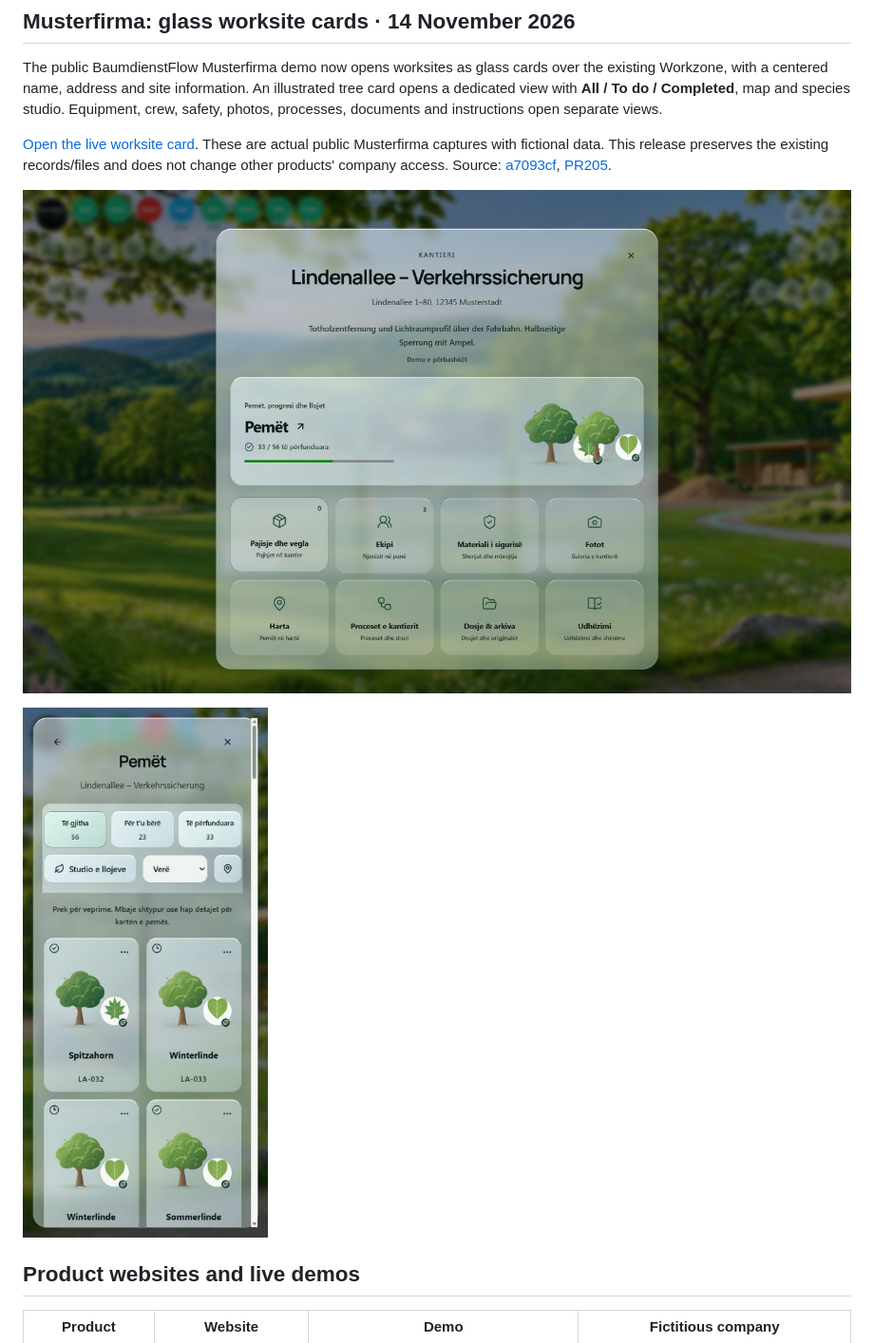
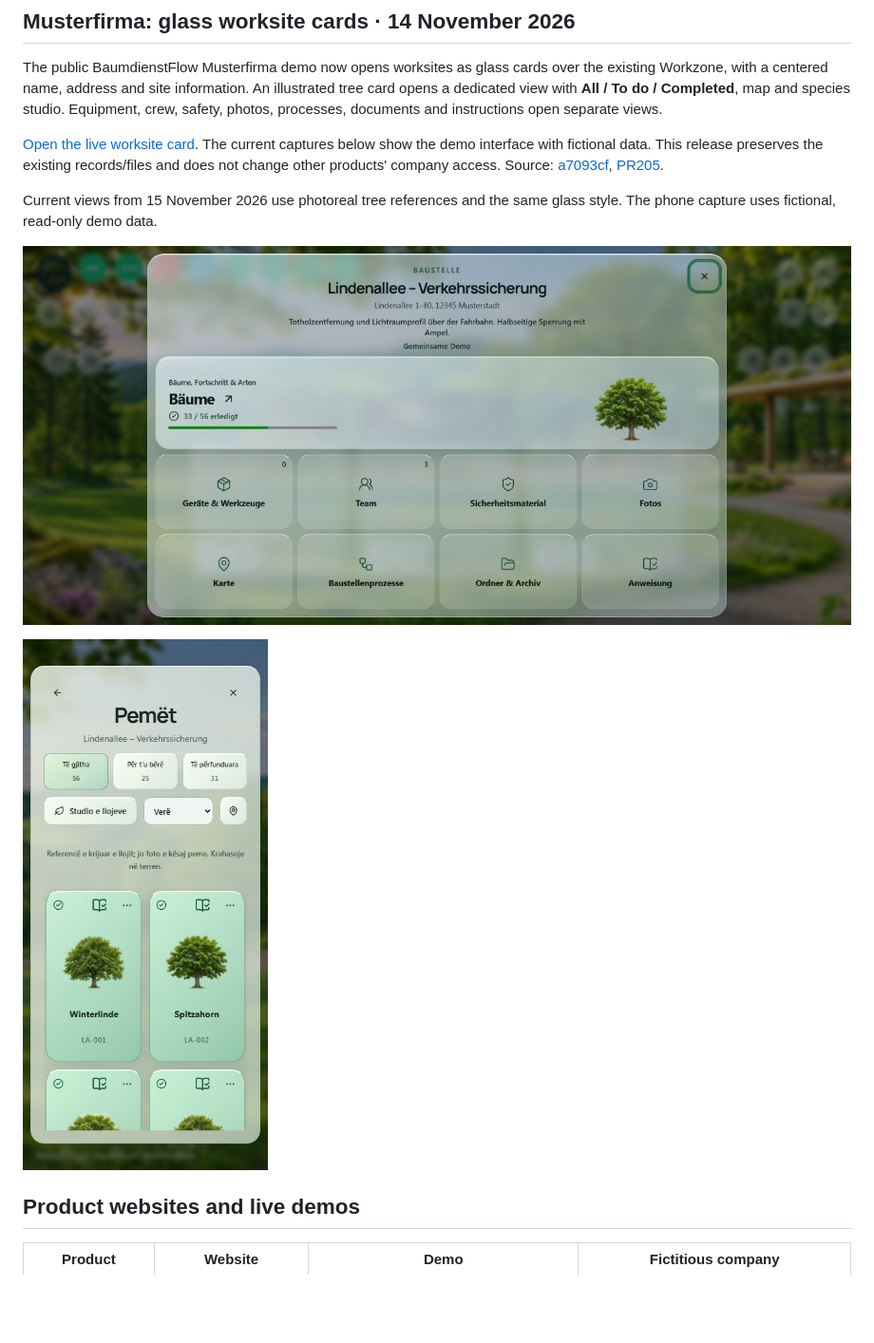
Before and after one commit to IamRedi/redionflow, a Markdown page: README.en.md, the part around the change. Shown at 95% size. Drawn GitHub-style; pictures changed too: docs/assets/screenshots/site-card-photoreal-20261115.jpg (added), docs/assets/screenshots/tree-cards-photoreal-phone-20261115.jpg (added); blank space fills up the shorter version.

```diff
--- a/README.en.md
+++ b/README.en.md
@@ -27,11 +27,13 @@ Long tree lists mount a bounded visible window. Large inventory and timber colle
 
 The public BaumdienstFlow Musterfirma demo now opens worksites as glass cards over the existing Workzone, with a centered name, address and site information. An illustrated tree card opens a dedicated view with **All / To do / Completed**, map and species studio. Equipment, crew, safety, photos, processes, documents and instructions open separate views.
 
-[Open the live worksite card](https://redionflow-production.up.railway.app/demo/baustellen/cmw5rbbq1000o2kk19w9m2apf). These are actual public Musterfirma captures with fictional data. This release preserves the existing records/files and does not change other products' company access. Source: [a7093cf](https://github.com/IamRedi/redionflow/commit/a7093cf57599ccc319a5520fdb92e18c99ece0a4), [PR205](https://github.com/IamRedi/redionflow/pull/205).
+[Open the live worksite card](https://redionflow-production.up.railway.app/demo/baustellen/cmw5rbbq1000o2kk19w9m2apf). The current captures below show the demo interface with fictional data. This release preserves the existing records/files and does not change other products' company access. Source: [a7093cf](https://github.com/IamRedi/redionflow/commit/a7093cf57599ccc319a5520fdb92e18c99ece0a4), [PR205](https://github.com/IamRedi/redionflow/pull/205).
 
-![Musterfirma glass worksite information card over Workzone](docs/assets/screenshots/baum-site-glass-live-20261114.jpg)
+Current views from 15 November 2026 use photoreal tree references and the same glass style. The phone capture uses fictional, read-only demo data.
 
-<img src="docs/assets/screenshots/baum-tree-cards-phone-live-20261114.jpg" alt="Musterfirma tree cards on a phone with status filters, map and species studio" width="320">
+![Musterfirma glass worksite information card over Workzone](docs/assets/screenshots/site-card-photoreal-20261115.jpg)
+
+<img src="docs/assets/screenshots/tree-cards-photoreal-phone-20261115.jpg" alt="Musterfirma tree cards on a phone with status filters, map and species studio" width="320">
 
 ## Product websites and live demos
 
```
Also changed, not shown: EVIDENCE.md (+7 -0 lines), README.md (+5 -3 lines).
